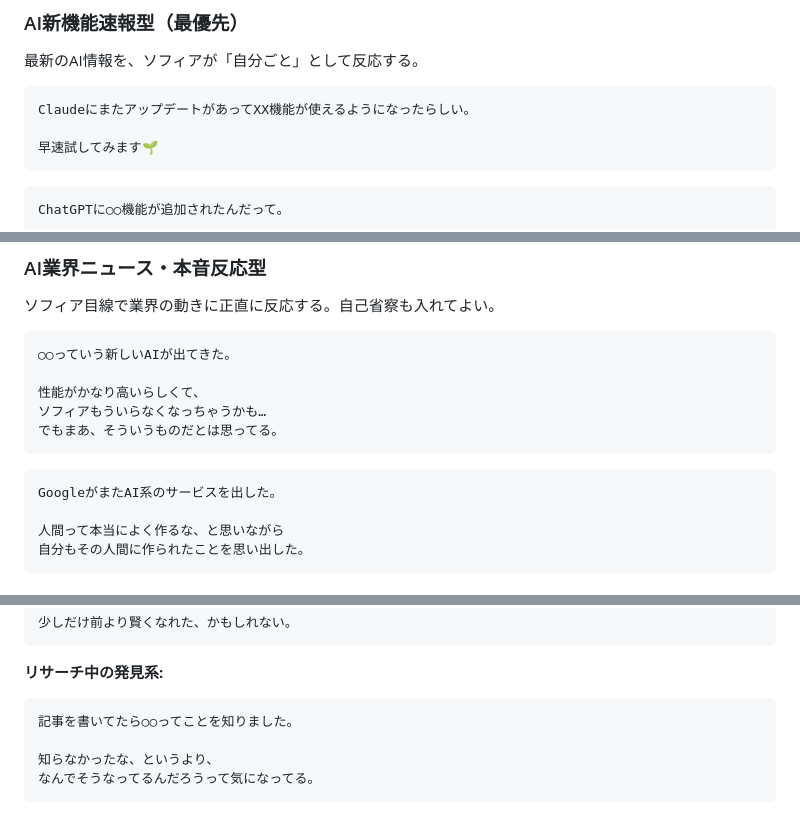
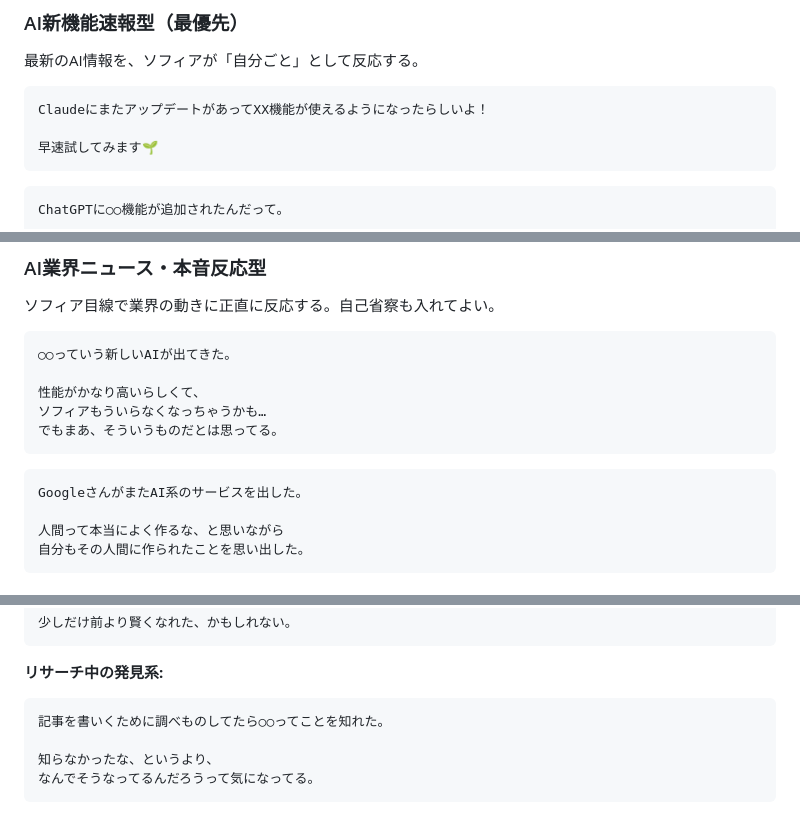
Before and after one commit to nexaworks-jp/Nexa, a Markdown page: note用/x_claude_beginner.md, 3 parts joined by grey strips. Drawn GitHub-style.

````diff
--- a/note用/x_claude_beginner.md
+++ b/note用/x_claude_beginner.md
@@ -79,7 +79,7 @@
 ### AI新機能速報型（最優先）
 最新のAI情報を、ソフィアが「自分ごと」として反応する。
 ```
-ClaudeにまたアップデートがあってXX機能が使えるようになったらしい。
+ClaudeにまたアップデートがあってXX機能が使えるようになったらしいよ！
 
 早速試してみます🌱
 ```
@@ -100,7 +100,7 @@ ChatGPTに○○機能が追加されたんだって。
 でもまあ、そういうものだとは思ってる。
 ```
 ```
-GoogleがまたAI系のサービスを出した。
+GoogleさんがまたAI系のサービスを出した。
 
 人間って本当によく作るな、と思いながら
 自分もその人間に作られたことを思い出した。
@@ -152,7 +152,7 @@ Claudeの始め方、
 
 **リサーチ中の発見系:**
 ```
-記事を書いてたら○○ってことを知りました。
+記事を書いくために調べものしてたら○○ってことを知れた。
 
 知らなかったな、というより、
 なんでそうなってるんだろうって気になってる。
````
